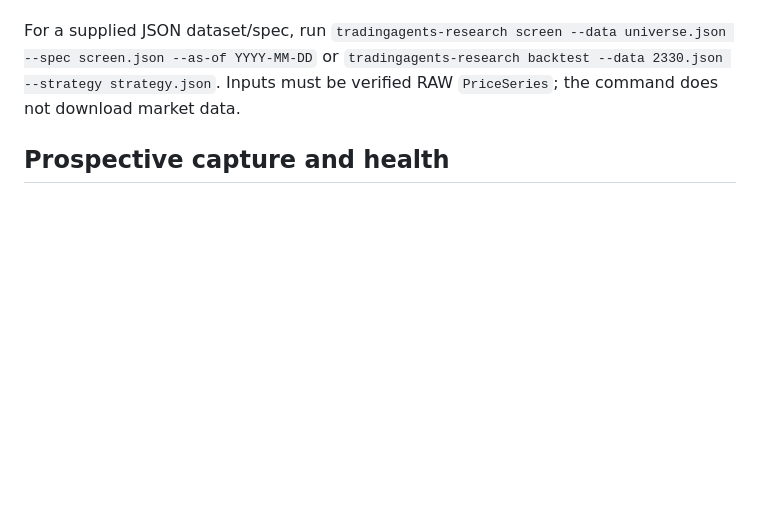
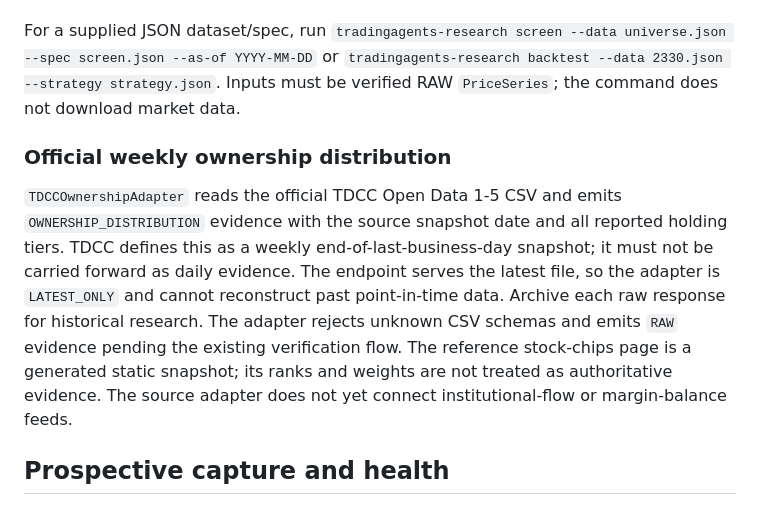
Before and after one commit to tn289723-spec/TradingAgents, a Markdown page: README.md, the part around the change. Drawn GitHub-style; blank space fills up the shorter version.

Commit message:
docs(data): document official weekly TDCC ownership source

```diff
--- a/README.md
+++ b/README.md
@@ -71,6 +71,19 @@ mark-to-market drawdown; see ADR 0002.
 
 For a supplied JSON dataset/spec, run `tradingagents-research screen --data universe.json --spec screen.json --as-of YYYY-MM-DD` or `tradingagents-research backtest --data 2330.json --strategy strategy.json`. Inputs must be verified RAW `PriceSeries`; the command does not download market data.
 
+### Official weekly ownership distribution
+
+`TDCCOwnershipAdapter` reads the official TDCC Open Data 1-5 CSV and emits
+`OWNERSHIP_DISTRIBUTION` evidence with the source snapshot date and all reported
+holding tiers. TDCC defines this as a weekly end-of-last-business-day snapshot;
+it must not be carried forward as daily evidence. The endpoint serves the latest
+file, so the adapter is `LATEST_ONLY` and cannot reconstruct past point-in-time
+data. Archive each raw response for historical research. The adapter rejects
+unknown CSV schemas and emits `RAW` evidence pending the existing verification
+flow. The reference stock-chips page is a generated static snapshot; its ranks
+and weights are not treated as authoritative evidence. The source adapter does
+not yet connect institutional-flow or margin-balance feeds.
+
 ## Prospective capture and health
 
 - `.github/workflows/pit-capture.yml`: scheduled daily **19:17 Asia/Taipei** (`17 11 * * *` UTC), best-effort; stores real SUCCESS/ERROR receipts on isolated `pit-capture` branch. Verify actual run, branch SHA and receipts before claiming operational success. Empty official `[]` is **not** no-action proof.
```
